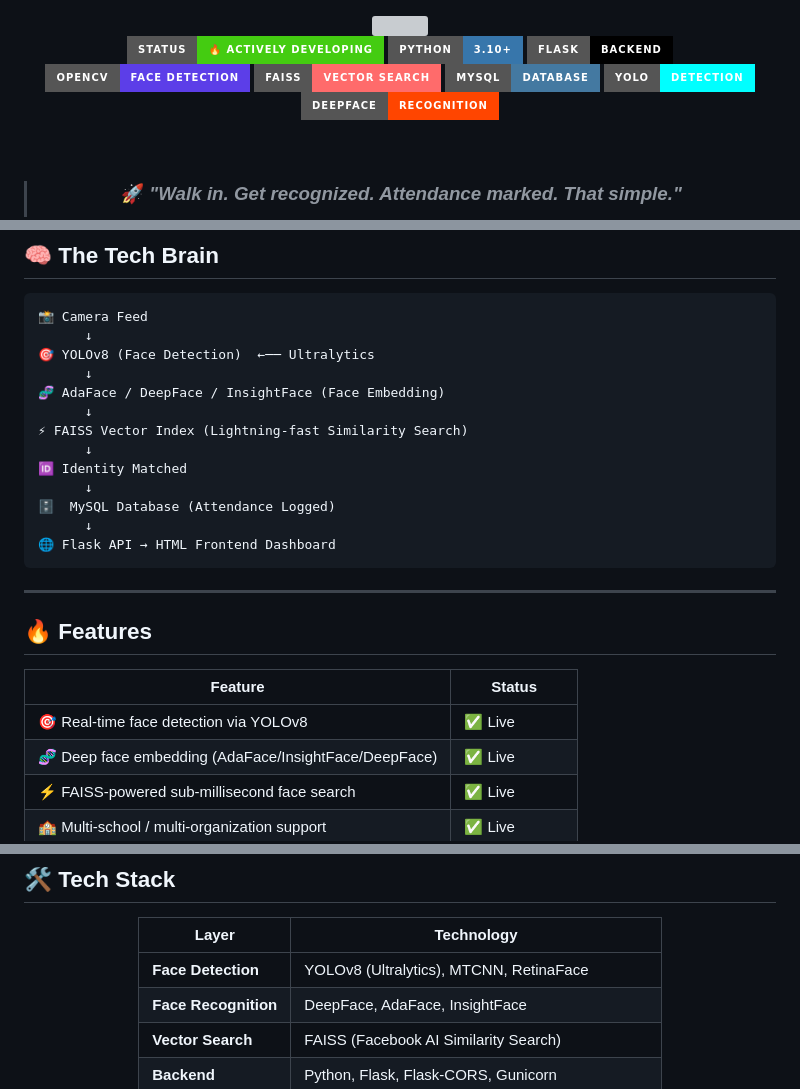
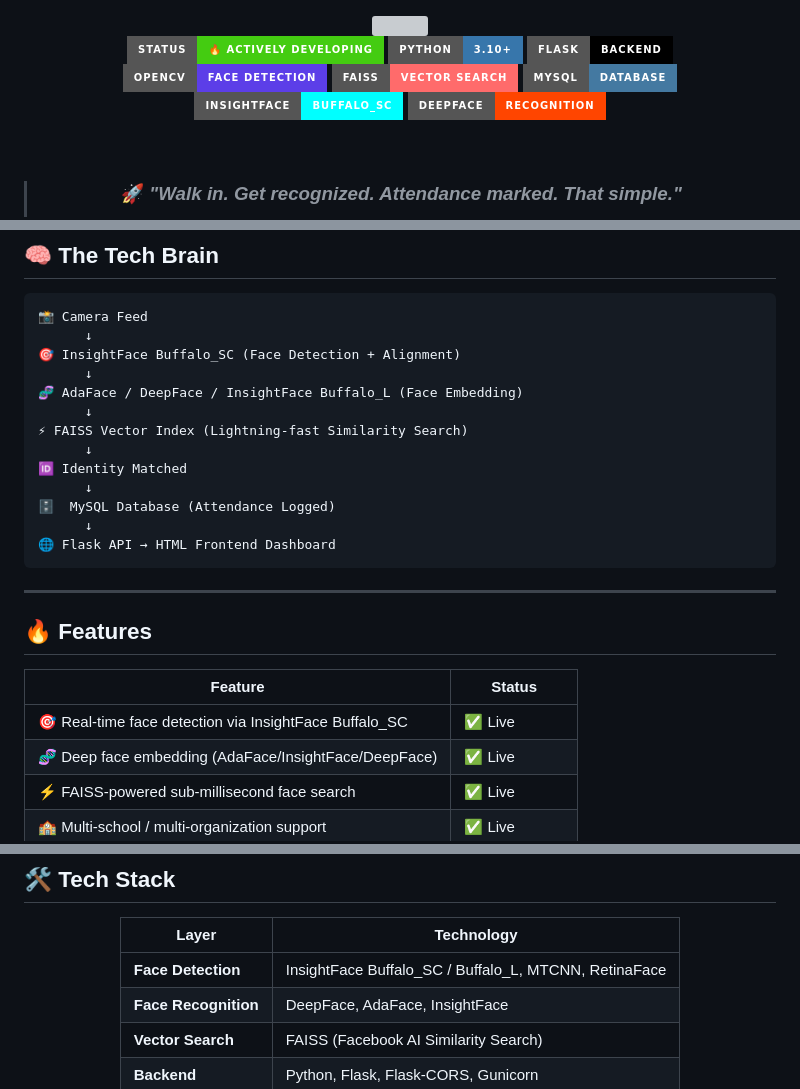
Before and after one commit to Abhinav-gupta-123/AI-powered-attendance-management-system-, a Markdown page: README.md, 3 parts joined by grey strips. Drawn GitHub-style; badges without logos; grey boxes are pictures that could not be loaded.

````diff
--- a/README.md
+++ b/README.md
@@ -11,7 +11,7 @@
   <img src="https://img.shields.io/badge/OpenCV-Face%20Detection-5C3EE8?style=for-the-badge&logo=opencv&logoColor=white"/>
   <img src="https://img.shields.io/badge/FAISS-Vector%20Search-FF6B6B?style=for-the-badge"/>
   <img src="https://img.shields.io/badge/MySQL-Database-4479A1?style=for-the-badge&logo=mysql&logoColor=white"/>
-  <img src="https://img.shields.io/badge/YOLO-Detection-00FFFF?style=for-the-badge"/>
+  <img src="https://img.shields.io/badge/InsightFace-Buffalo__SC-00FFFF?style=for-the-badge"/>
   <img src="https://img.shields.io/badge/DeepFace-Recognition-FF4500?style=for-the-badge"/>
 </p>
 
@@ -45,9 +45,9 @@ Just walk in front of the camera → recognized → ✅ **Done.**
 ```
 📸 Camera Feed
       ↓
-🎯 YOLOv8 (Face Detection)  ←── Ultralytics
+🎯 InsightFace Buffalo_SC (Face Detection + Alignment)
       ↓
-🧬 AdaFace / DeepFace / InsightFace (Face Embedding)
+🧬 AdaFace / DeepFace / InsightFace Buffalo_L (Face Embedding)
       ↓
 ⚡ FAISS Vector Index (Lightning-fast Similarity Search)
       ↓
@@ -64,7 +64,7 @@ Just walk in front of the camera → recognized → ✅ **Done.**
 
 | Feature | Status |
 |---|---|
-| 🎯 Real-time face detection via YOLOv8 | ✅ Live |
+| 🎯 Real-time face detection via InsightFace Buffalo_SC | ✅ Live |
 | 🧬 Deep face embedding (AdaFace/InsightFace/DeepFace) | ✅ Live |
 | ⚡ FAISS-powered sub-millisecond face search | ✅ Live |
 | 🏫 Multi-school / multi-organization support | ✅ Live |
@@ -109,7 +109,7 @@ AI-powered-attendance-management-system/
 
 | Layer | Technology |
 |---|---|
-| **Face Detection** | YOLOv8 (Ultralytics), MTCNN, RetinaFace |
+| **Face Detection** | InsightFace Buffalo_SC / Buffalo_L, MTCNN, RetinaFace |
 | **Face Recognition** | DeepFace, AdaFace, InsightFace |
 | **Vector Search** | FAISS (Facebook AI Similarity Search) |
 | **Backend** | Python, Flask, Flask-CORS, Gunicorn |
````
Also changed, not shown: other parts of README.md (+1 -1 lines).
